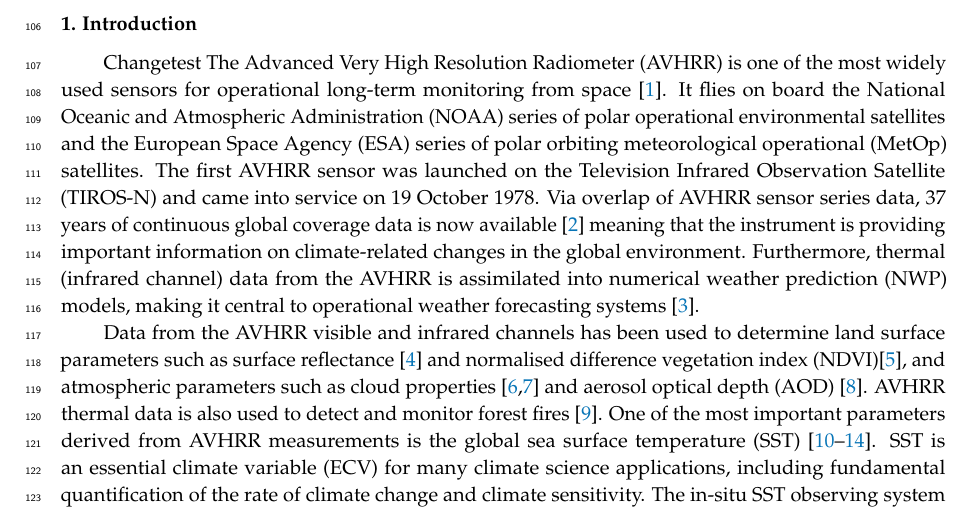
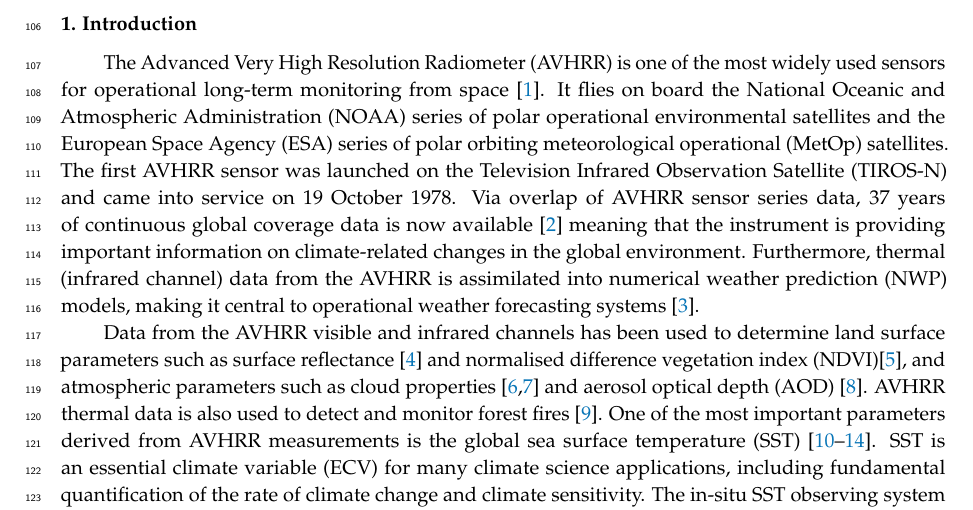
Before and after one commit to patternizer/avhrr_noise_paper, a LaTeX paper (AVHRR_noise_characteristics_v4.tex): part of page 4 of 25, cut so that both start at the same text. Compiled offline with pdfLaTeX.

Commit message:
Updates from Overleaf

```diff
--- a/AVHRR_noise_characteristics_v4.tex
+++ b/AVHRR_noise_characteristics_v4.tex
@@ -101,7 +101,6 @@ $^{3}$\quad National Centre for Earth Observation, UK}
 
 \section{Introduction}
 \label{introduction}
-Changetest
 The Advanced Very High Resolution Radiometer (AVHRR) is one of the most widely used sensors for operational long-term monitoring from space \cite{cracknell_advanced_1997}. It flies on board the National Oceanic and Atmospheric Administration (NOAA) series of polar operational environmental satellites and the European Space Agency (ESA) series of polar orbiting meteorological operational (MetOp) satellites. The first AVHRR sensor was launched on the Television Infrared Observation Satellite (TIROS-N) and came into service on 19 October 1978. Via overlap of AVHRR sensor series data, 37 years of continuous global coverage data is now available \citep{bulgin_avhrr_2018} meaning that the instrument is providing important information on climate-related changes in the global environment. Furthermore, thermal (infrared channel) data from the AVHRR is assimilated into numerical weather prediction (NWP) models, making it central to operational weather forecasting systems \citep{pavelin_nwp_2008}.
 
 Data from the AVHRR visible and infrared channels has been used to determine land surface parameters such as surface reflectance \citep{trishchenko_effects_2009} and normalised difference vegetation index (NDVI)\citep{kidwell_noaa_1997}, and atmospheric parameters such as cloud properties \citep{kawamoto_global_2001,stowe_global_1991} and aerosol optical depth (AOD) \citep{ignatov_operational_2004}. AVHRR thermal data is also used to detect and monitor forest fires \citep{li_review_2001}. One of the most important parameters derived from AVHRR measurements is the global sea surface temperature (SST) \citep{kilpatrick_overview_2001,merchant_gbcs_2005,merchant_oe_2008,merchant_atsr_2012,merchant_sst_2014}. SST is an essential climate variable (ECV) for many climate science applications, including fundamental quantification of the rate of climate change and climate sensitivity. The in-situ SST observing system using drifter buoys has also evolved significantly since the late 1970's \citep{castro_buoy_2012}, and AVHRR-based SSTs have an important complementary role to play in helping understand marine change \citep{belkin_marine_2009,miloslavich_oceans_2018}.
```
